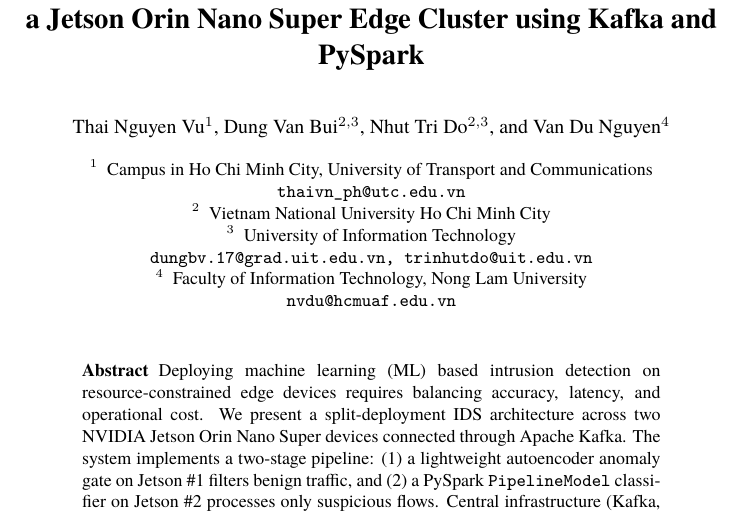
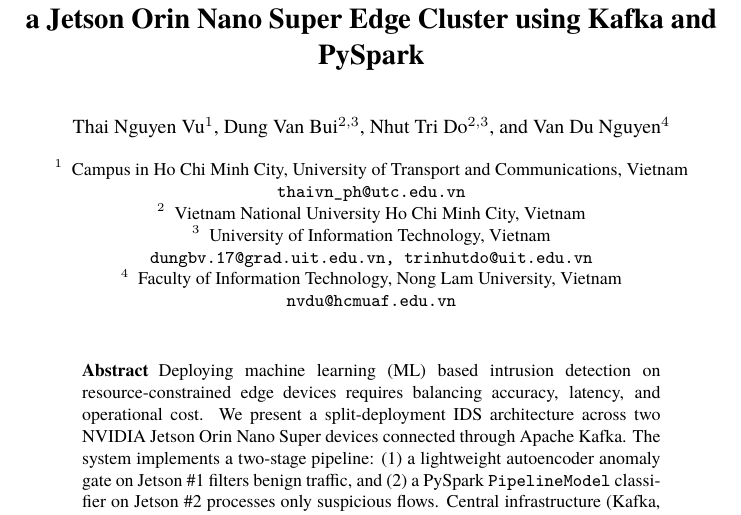
Before and after one commit to vuthainguyen1602/Thesis_IDS, a LaTeX thesis (papers/soict2026/manuscript/main.tex): part of page 1 of 14, cut so that both start at the same text. Compiled offline with XeLaTeX; a missing font is replaced by an installed copy or a similar font.

Commit message:
soict: restore the country in all four affiliations
Springer LNCS author guidelines ask for institution, city and country
in each affiliation (all three entries in the template's samplepaper.tex
carry a country) — the metadata is reused on SpringerLink. "Ho Chi Minh
City" stays removed from the Nong Lam University entry.

```diff
--- a/papers/soict2026/manuscript/main.tex
+++ b/papers/soict2026/manuscript/main.tex
@@ -70,15 +70,15 @@
 
 \authorrunning{T. V. Nguyen et al.}
 
-\institute{Campus in Ho Chi Minh City, University of Transport and Communications\\
+\institute{Campus in Ho Chi Minh City, University of Transport and Communications, Vietnam\\
 \email{thaivn\_ph@utc.edu.vn}
 \and
-Vietnam National University Ho Chi Minh City
+Vietnam National University Ho Chi Minh City, Vietnam
 \and
-University of Information Technology\\
+University of Information Technology, Vietnam\\
 \email{dungbv.17@grad.uit.edu.vn, trinhutdo@uit.edu.vn}
 \and
-Faculty of Information Technology, Nong Lam University\\
+Faculty of Information Technology, Nong Lam University, Vietnam\\
 \email{nvdu@hcmuaf.edu.vn}}
 
 \maketitle
```
Also changed, not shown: output/pdfs/SOICT2026.pdf.
